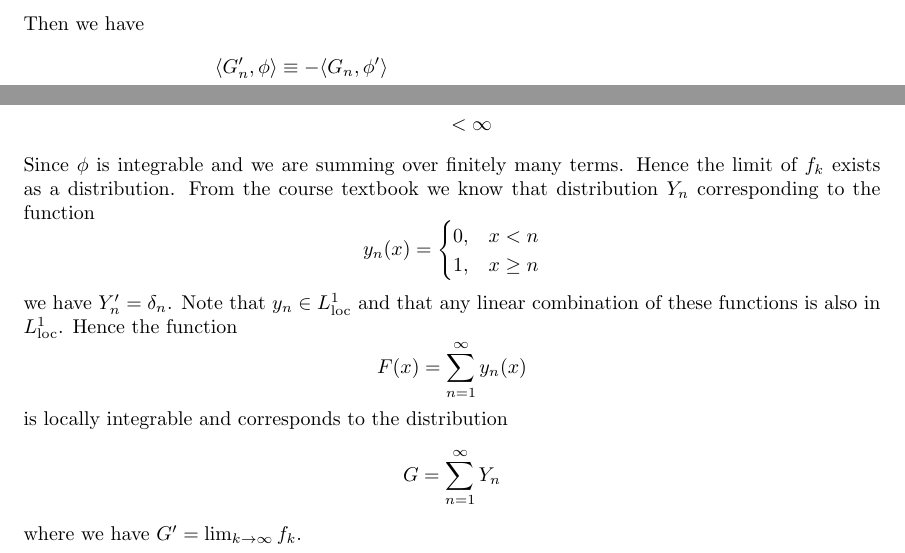
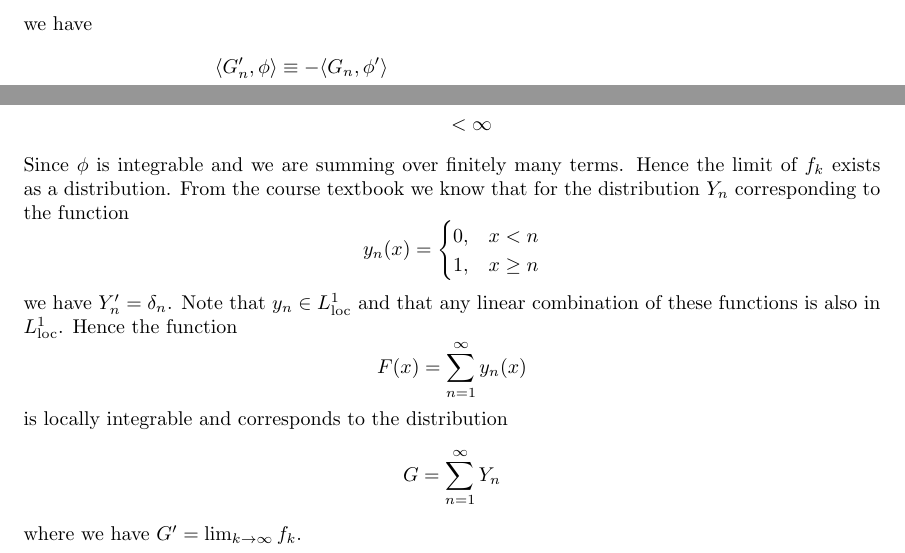
Before and after one commit to mwiens91/418-homework, a LaTeX problem sheet (hw3/hw3.tex): two parts of pages 7 and 8 of 9, joined at a grey line, cut so that both start at the same text. Compiled offline with pdfLaTeX.

Commit message:
Add small edits to hw3

```diff
--- a/hw3/hw3.tex
+++ b/hw3/hw3.tex
@@ -396,7 +396,7 @@ $G_n^\prime = F_n$. Clearly we have that
 %
 Now, fix any $n \in \mathbb{N}$. Also fix any $\phi \in \mathcal{D}$
 with $\supp \phi \subseteq [-l, l]$ for some $l \in \mathbb{R}$ such
-that $|l| > \left|\frac{1}{n}\right|$. Then we have
+that $l > \frac{1}{n}$. Then we have
 %
 \begin{align*}
     \langle G_n^\prime, \phi \rangle
@@ -472,7 +472,8 @@ distributions, we have
 %
 Since $\phi$ is integrable and we are summing over finitely many terms.
 Hence the limit of $f_k$ exists as a distribution. From the course
-textbook we know that distribution $Y_n$ corresponding to the function
+textbook we know that for the distribution $Y_n$ corresponding to the
+function
 %
 \begin{equation*}
     y_n(x) =
```
